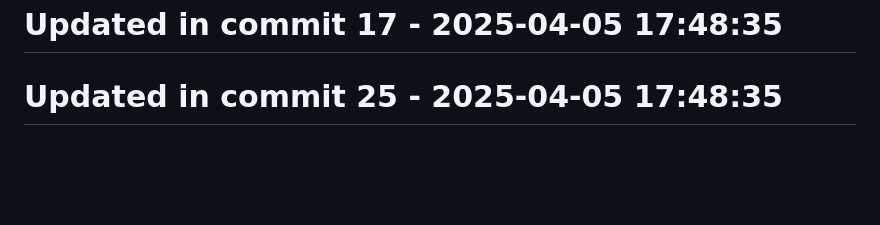
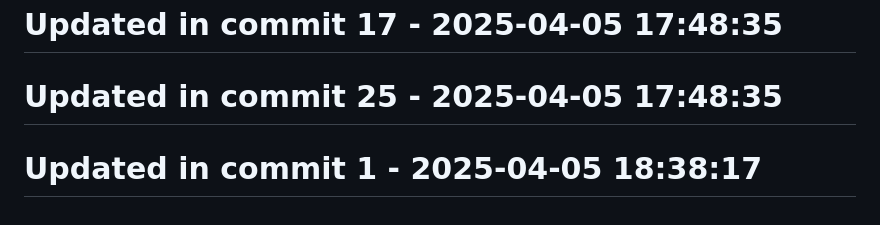
Before and after one commit to llamasearchai/llamascrapes3, a Markdown page: README.md, the part around the change. Drawn GitHub-style; blank space fills up the shorter version.

Commit message:
fix: Fix issue in README.md

```diff
--- a/README.md
+++ b/README.md
@@ -193,3 +193,5 @@ Licensed under the MIT License - see the [LICENSE](LICENSE) file for details.
 # Updated in commit 17 - 2025-04-05 17:48:35
 
 # Updated in commit 25 - 2025-04-05 17:48:35
+
+# Updated in commit 1 - 2025-04-05 18:38:17
```
